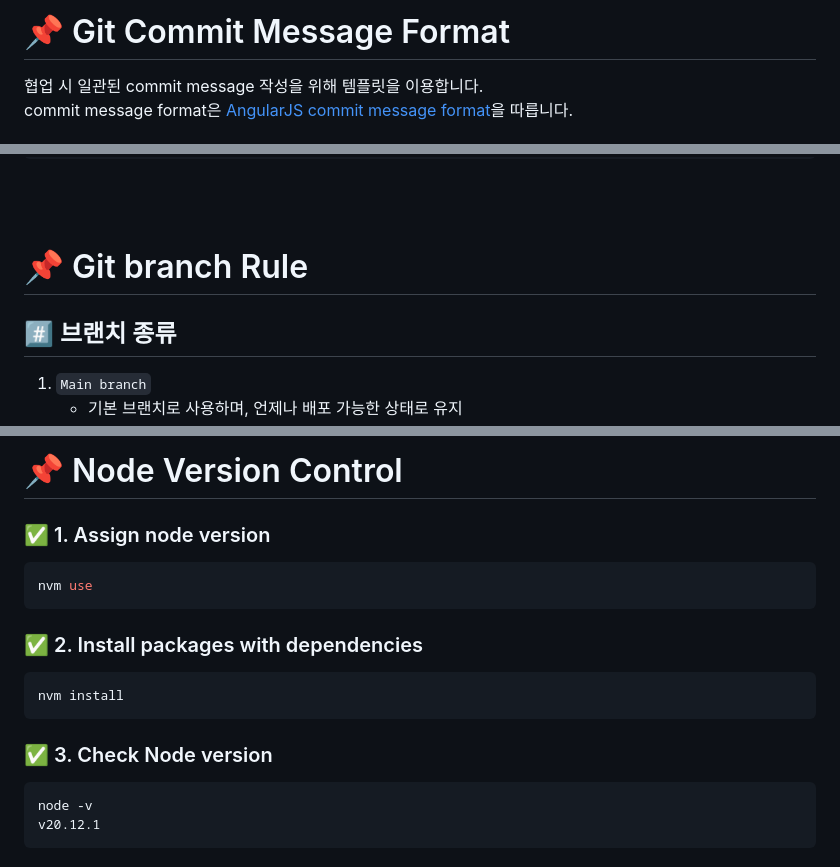
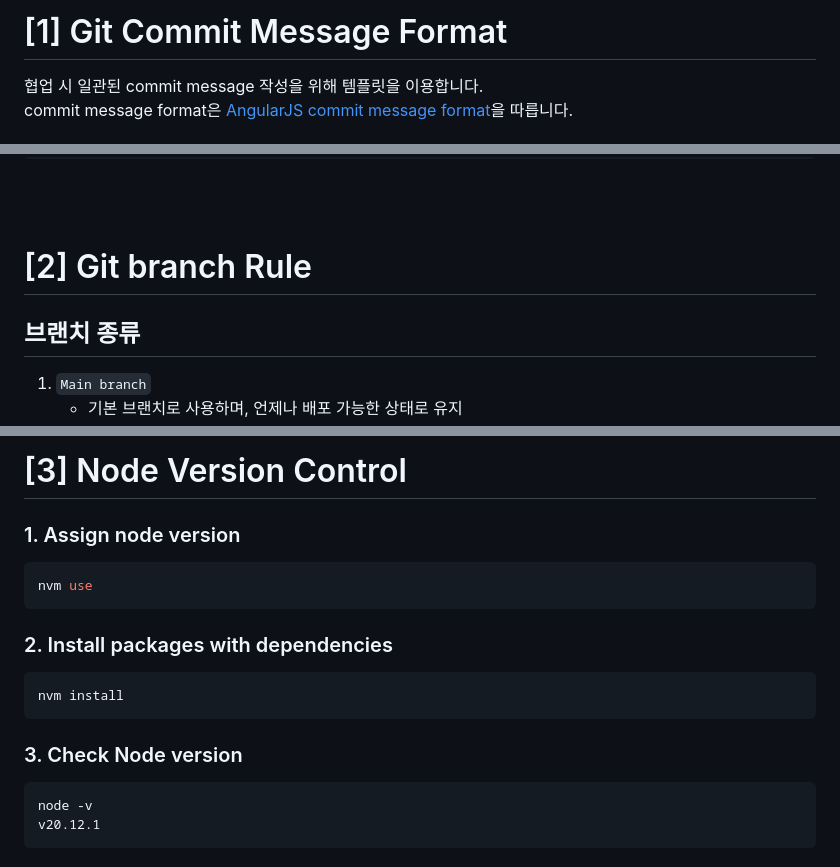
Before and after one commit to snucseCID-castis/manifest-manipulator, a Markdown page: README.md, 3 parts joined by grey strips. Drawn GitHub-style; folded sections open.

Commit message:
docs : simplify readme

````diff
--- a/README.md
+++ b/README.md
@@ -4,5 +4,5 @@
 
-# 📌 Git Commit Message Format
+# [1] Git Commit Message Format
 
 협업 시 일관된 commit message 작성을 위해 템플릿을 이용합니다.
 commit message format은 [AngularJS commit message format](https://github.com/angular/angular/blob/main/CONTRIBUTING.md#commit)을 따릅니다.
@@ -127,9 +123,9 @@ Closes #392
 
 <br><br>
 
-# 📌 Git branch Rule
+# [2] Git branch Rule
 
-## #️⃣ 브랜치 종류
+## 브랜치 종류
 
 1. `Main branch`
    - 기본 브랜치로 사용하며, 언제나 배포 가능한 상태로 유지
@@ -148,19 +144,19 @@ Closes #392
 
-# 📌 Node Version Control
+# [3] Node Version Control
 
-### ✅ 1. Assign node version
+### 1. Assign node version
 
 ```shell
 nvm use
 ```
 
-### ✅ 2. Install packages with dependencies
+### 2. Install packages with dependencies
 
 ```shell
 nvm install
 ```
 
-### ✅ 3. Check Node version
+### 3. Check Node version
 
 ```shell
 node -v
````
Also changed, not shown: other parts of README.md (+9 -11 lines).
